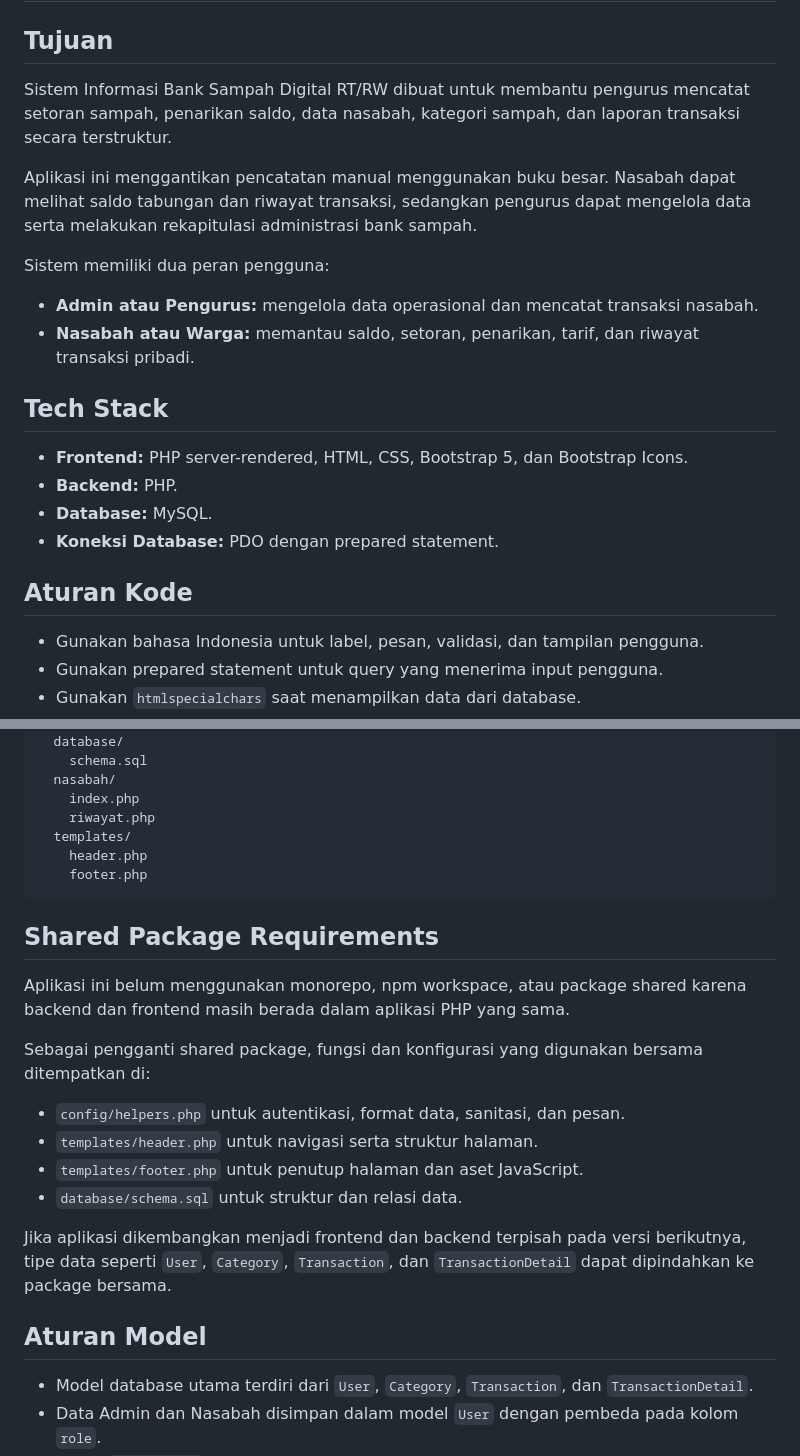
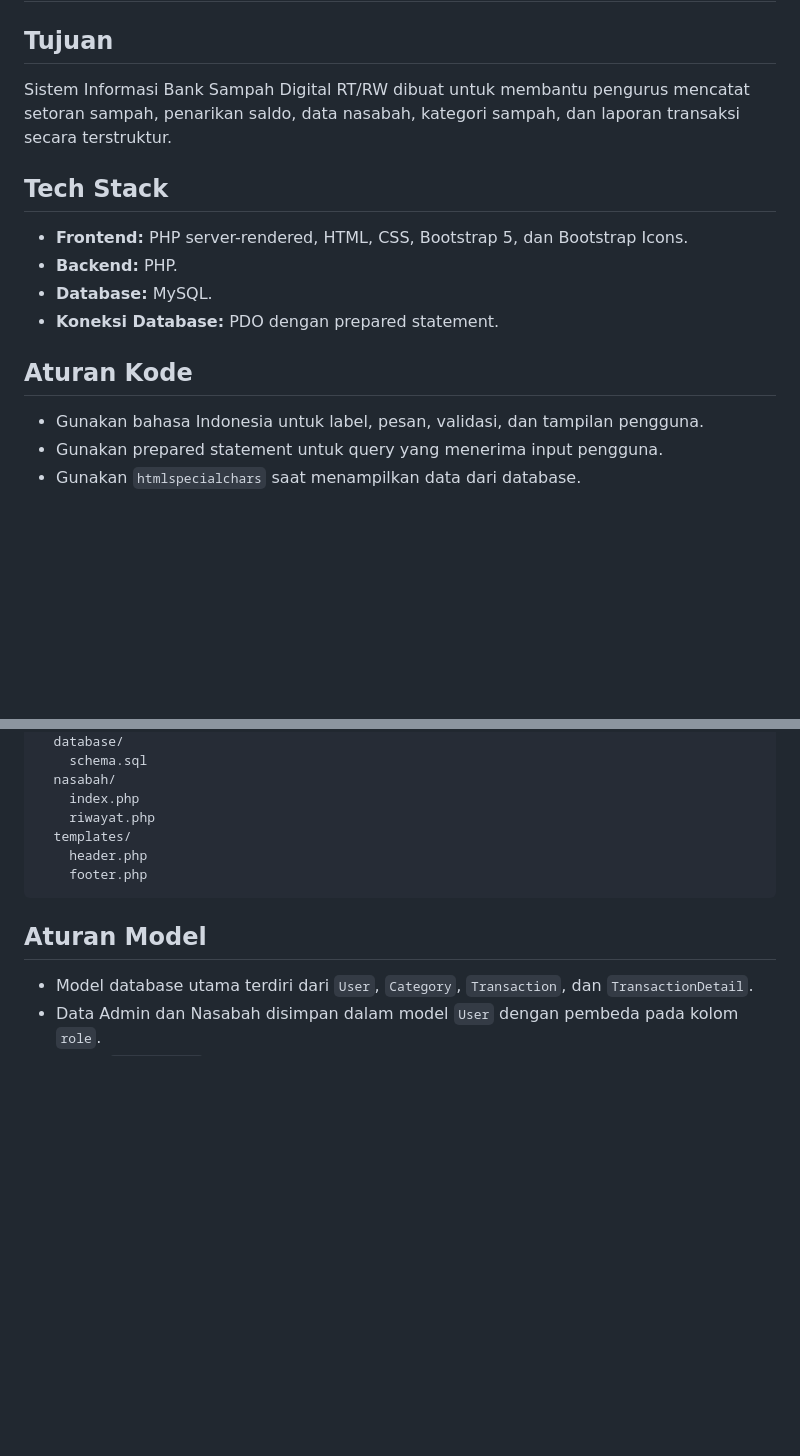
Before and after one commit to naiko-oo/BankSampah, a Markdown page: WEBDETAIL.md, 2 parts joined by grey strips. Drawn GitHub-style; blank space fills up the shorter version.

Commit message:
Revise WEBDETAIL.md to reflect project updates
Remove outdated sections on shared package requirements and update project structure.

````diff
--- a/WEBDETAIL.md
+++ b/WEBDETAIL.md
@@ -1,25 +1,15 @@
 # Sistem Informasi Bank Sampah Digital RT/RW
 
 ## Tujuan
-
 Sistem Informasi Bank Sampah Digital RT/RW dibuat untuk membantu pengurus mencatat setoran sampah, penarikan saldo, data nasabah, kategori sampah, dan laporan transaksi secara terstruktur.
 
-Aplikasi ini menggantikan pencatatan manual menggunakan buku besar. Nasabah dapat melihat saldo tabungan dan riwayat transaksi, sedangkan pengurus dapat mengelola data serta melakukan rekapitulasi administrasi bank sampah.
-
-Sistem memiliki dua peran pengguna:
-
-* **Admin atau Pengurus:** mengelola data operasional dan mencatat transaksi nasabah.
-* **Nasabah atau Warga:** memantau saldo, setoran, penarikan, tarif, dan riwayat transaksi pribadi.
-
 ## Tech Stack
-
 * **Frontend:** PHP server-rendered, HTML, CSS, Bootstrap 5, dan Bootstrap Icons.
 * **Backend:** PHP.
 * **Database:** MySQL.
 * **Koneksi Database:** PDO dengan prepared statement.
 
 ## Aturan Kode
-
 * Gunakan bahasa Indonesia untuk label, pesan, validasi, dan tampilan pengguna.
 * Gunakan prepared statement untuk query yang menerima input pengguna.
 * Gunakan `htmlspecialchars` saat menampilkan data dari database.
@@ -282,21 +251,7 @@ bank-sampah/
     footer.php
 ```
 
-## Shared Package Requirements
-
-Aplikasi ini belum menggunakan monorepo, npm workspace, atau package shared karena backend dan frontend masih berada dalam aplikasi PHP yang sama.
-
-Sebagai pengganti shared package, fungsi dan konfigurasi yang digunakan bersama ditempatkan di:
-
-* `config/helpers.php` untuk autentikasi, format data, sanitasi, dan pesan.
-* `templates/header.php` untuk navigasi serta struktur halaman.
-* `templates/footer.php` untuk penutup halaman dan aset JavaScript.
-* `database/schema.sql` untuk struktur dan relasi data.
-
-Jika aplikasi dikembangkan menjadi frontend dan backend terpisah pada versi berikutnya, tipe data seperti `User`, `Category`, `Transaction`, dan `TransactionDetail` dapat dipindahkan ke package bersama.
-
 ## Aturan Model
-
 * Model database utama terdiri dari `User`, `Category`, `Transaction`, dan `TransactionDetail`.
 * Data Admin dan Nasabah disimpan dalam model `User` dengan pembeda pada kolom `role`.
 * Model `Transaction` menyimpan informasi umum setoran atau penarikan.
````
Also changed, not shown: other parts of WEBDETAIL.md (+0 -21 lines).
